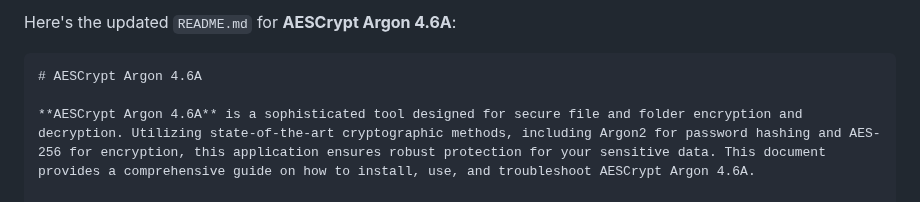
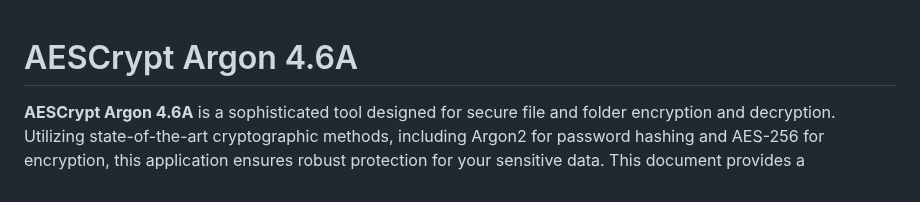
Before and after one commit to victormeloasm/AESCrypt, a Markdown page: README.md, the part around the change. Rendered like a GitHub page.

````diff
--- a/README.md
+++ b/README.md
@@ -1,6 +1,3 @@
-Here's the updated `README.md` for **AESCrypt Argon 4.6A**:
-
-```markdown
 # AESCrypt Argon 4.6A
 
 **AESCrypt Argon 4.6A** is a sophisticated tool designed for secure file and folder encryption and decryption. Utilizing state-of-the-art cryptographic methods, including Argon2 for password hashing and AES-256 for encryption, this application ensures robust protection for your sensitive data. This document provides a comprehensive guide on how to install, use, and troubleshoot AESCrypt Argon 4.6A.
````
